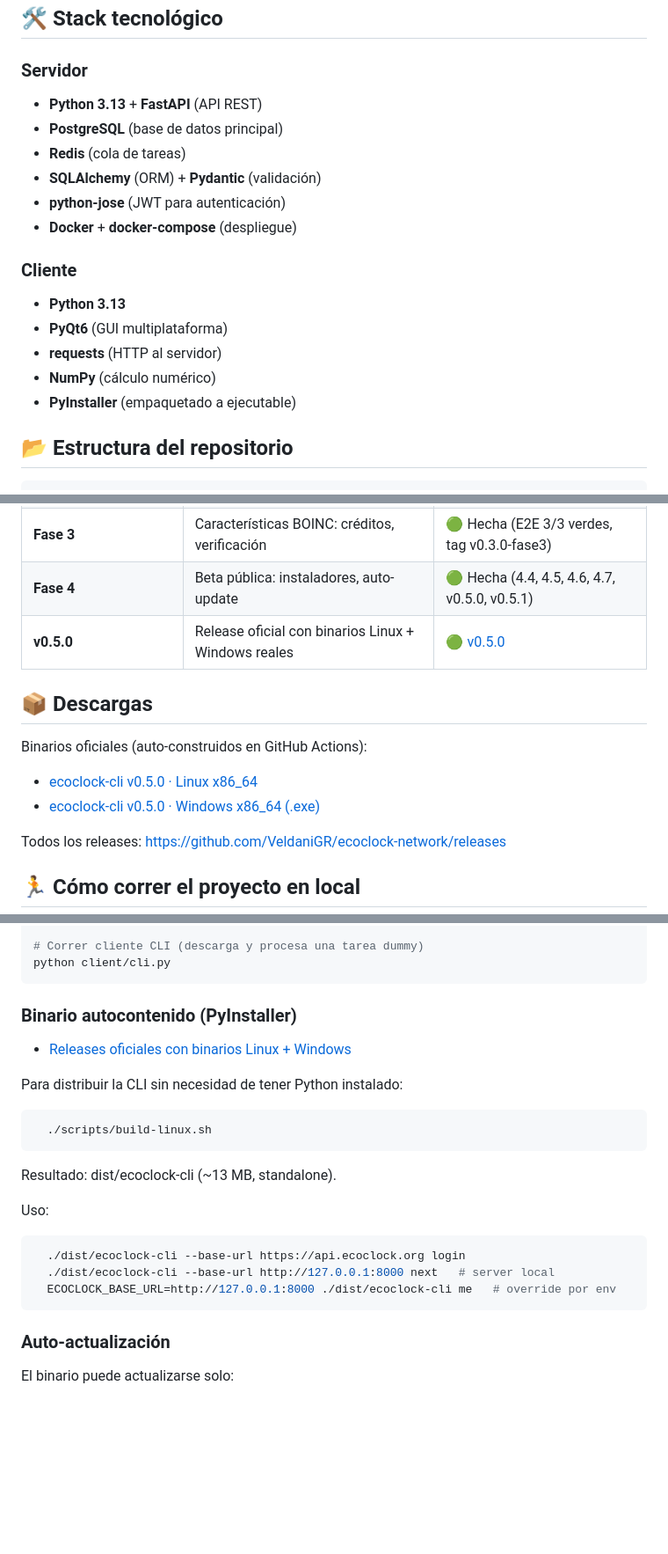
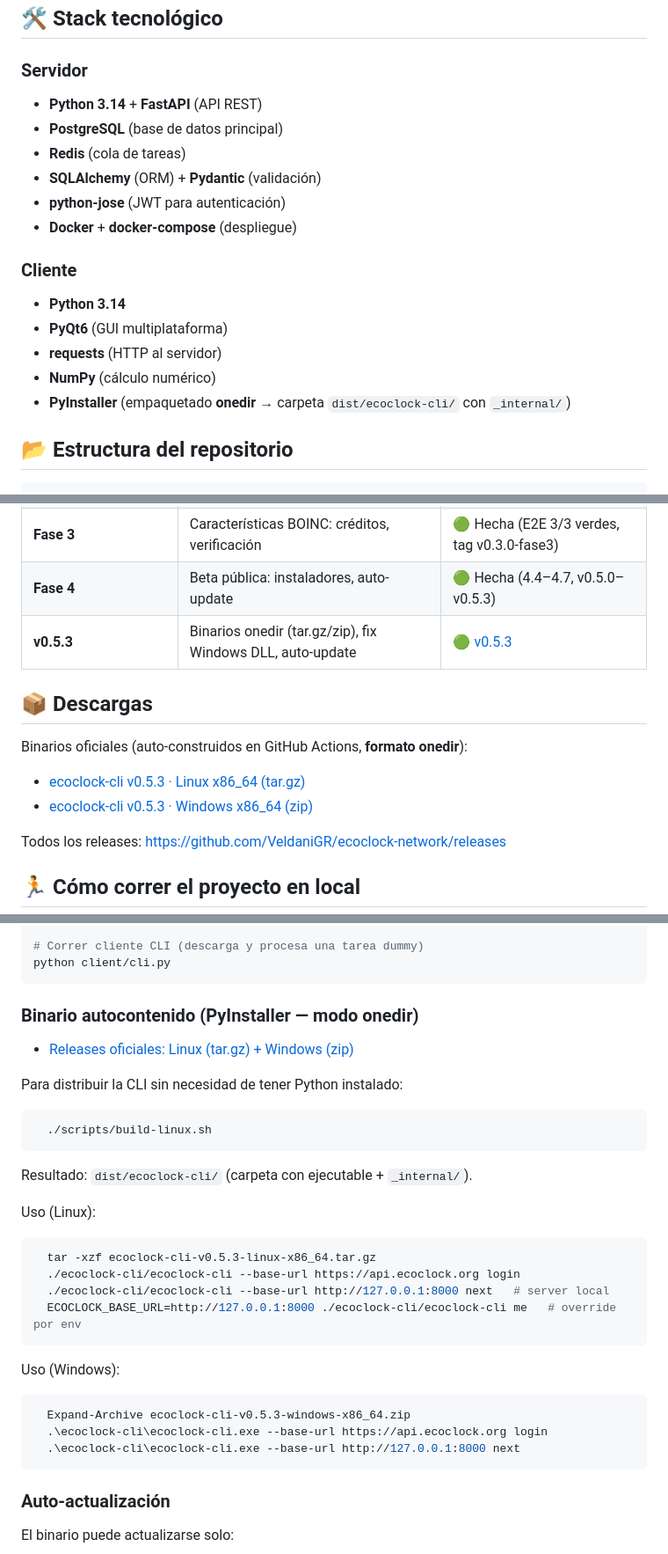
Before and after one commit to VeldaniGR/ecoclock-network, a Markdown page: README.md, 3 parts joined by grey strips. Shown at 88% size. Drawn GitHub-style; blank space fills up the shorter version.

Commit message:
docs(readme): update for v0.5.3 onedir release
  - Python 3.14 in tech stack
  - Fase 4 updated to v0.5.3
  - Downloads: tar.gz (Linux) + zip (Windows) for onedir format
  - Usage instructions for onedir binaries on both platforms
  - PyInstaller onedir note in tech stack

````diff
--- a/README.md
+++ b/README.md
@@ -47,7 +47,7 @@ ambiente y organizaciones que realmente hacen el trabajo, eliminando el riesgo d
   ## 🛠️ Stack tecnológico
 
   ### Servidor
-  - **Python 3.13** + **FastAPI** (API REST)
+  - **Python 3.14** + **FastAPI** (API REST)
   - **PostgreSQL** (base de datos principal)
   - **Redis** (cola de tareas)
   - **SQLAlchemy** (ORM) + **Pydantic** (validación)
@@ -55,11 +55,11 @@ ambiente y organizaciones que realmente hacen el trabajo, eliminando el riesgo d
   - **Docker** + **docker-compose** (despliegue)
 
   ### Cliente
-  - **Python 3.13**
+  - **Python 3.14**
   - **PyQt6** (GUI multiplataforma)
   - **requests** (HTTP al servidor)
   - **NumPy** (cálculo numérico)
-  - **PyInstaller** (empaquetado a ejecutable)
+  - **PyInstaller** (empaquetado **onedir** → carpeta `dist/ecoclock-cli/` con `_internal/`)
 
   ## 📂 Estructura del repositorio
 
@@ -105,15 +105,15 @@ ambiente y organizaciones que realmente hacen el trabajo, eliminando el riesgo d
   | **Fase 2** | GUI básica con PyQt6 | 🟢 Hecha (verificada E2E contra server
 real con login → next → submit)|
   | **Fase 3** | Características BOINC: créditos, verificación | 🟢 Hecha (E2E 3/3 verdes, tag v0.3.0-fase3) |
-  | **Fase 4** | Beta pública: instaladores, auto-update | 🟢 Hecha (4.4, 4.5, 4.6, 4.7, v0.5.0, v0.5.1) |
-  | **v0.5.0** | Release oficial con binarios Linux + Windows reales | 🟢 [v0.5.0](https://github.com/VeldaniGR/ecoclock-network/releases/tag/v0.5.0) |
+  | **Fase 4** | Beta pública: instaladores, auto-update | 🟢 Hecha (4.4–4.7, v0.5.0–v0.5.3) |
+  | **v0.5.3** | Binarios onedir (tar.gz/zip), fix Windows DLL, auto-update | 🟢 [v0.5.3](https://github.com/VeldaniGR/ecoclock-network/releases/tag/v0.5.3) |
 
   ## 📦 Descargas
 
-  Binarios oficiales (auto-construidos en GitHub Actions):
+  Binarios oficiales (auto-construidos en GitHub Actions, **formato onedir**):
 
-  - [ecoclock-cli v0.5.0 · Linux x86_64](https://github.com/VeldaniGR/ecoclock-network/releases/download/v0.5.0/ecoclock-cli-v0.5.0-linux-x86_64)
-  - [ecoclock-cli v0.5.0 · Windows x86_64 (.exe)](https://github.com/VeldaniGR/ecoclock-network/releases/download/v0.5.0/ecoclock-cli-v0.5.0-windows-x86_64.exe)
+  - [ecoclock-cli v0.5.3 · Linux x86_64 (tar.gz)](https://github.com/VeldaniGR/ecoclock-network/releases/download/v0.5.3/ecoclock-cli-v0.5.3-linux-x86_64.tar.gz)
+  - [ecoclock-cli v0.5.3 · Windows x86_64 (zip)](https://github.com/VeldaniGR/ecoclock-network/releases/download/v0.5.3/ecoclock-cli-v0.5.3-windows-x86_64.zip)
 
   Todos los releases: https://github.com/VeldaniGR/ecoclock-network/releases
 
@@ -131,8 +131,8 @@ real con login → next → submit)|
   # Correr cliente CLI (descarga y procesa una tarea dummy)
   python client/cli.py
   ```
-### Binario autocontenido (PyInstaller)
-  - [Releases oficiales con binarios Linux + Windows](https://github.com/VeldaniGR/ecoclock-network/releases/tag/v0.5.0)
+### Binario autocontenido (PyInstaller — modo **onedir**)
+  - [Releases oficiales: Linux (tar.gz) + Windows (zip)](https://github.com/VeldaniGR/ecoclock-network/releases/tag/v0.5.3)
 
 Para distribuir la CLI sin necesidad de tener Python instalado:
 
@@ -140,14 +140,23 @@ Para distribuir la CLI sin necesidad de tener Python instalado:
   ./scripts/build-linux.sh
 ```
 
-Resultado: dist/ecoclock-cli (~13 MB, standalone).
+Resultado: `dist/ecoclock-cli/` (carpeta con ejecutable + `_internal/`).
 
-Uso:
+Uso (Linux):
 
 ```bash
-  ./dist/ecoclock-cli --base-url https://api.ecoclock.org login
-  ./dist/ecoclock-cli --base-url http://127.0.0.1:8000 next   # server local
-  ECOCLOCK_BASE_URL=http://127.0.0.1:8000 ./dist/ecoclock-cli me   # override por env
+  tar -xzf ecoclock-cli-v0.5.3-linux-x86_64.tar.gz
+  ./ecoclock-cli/ecoclock-cli --base-url https://api.ecoclock.org login
+  ./ecoclock-cli/ecoclock-cli --base-url http://127.0.0.1:8000 next   # server local
+  ECOCLOCK_BASE_URL=http://127.0.0.1:8000 ./ecoclock-cli/ecoclock-cli me   # override por env
+```
+
+Uso (Windows):
+
+```powershell
+  Expand-Archive ecoclock-cli-v0.5.3-windows-x86_64.zip
+  .\ecoclock-cli\ecoclock-cli.exe --base-url https://api.ecoclock.org login
+  .\ecoclock-cli\ecoclock-cli.exe --base-url http://127.0.0.1:8000 next
 ```
   ### Auto-actualización
 
````
Also changed, not shown: other parts of README.md (+0 -1 lines).
